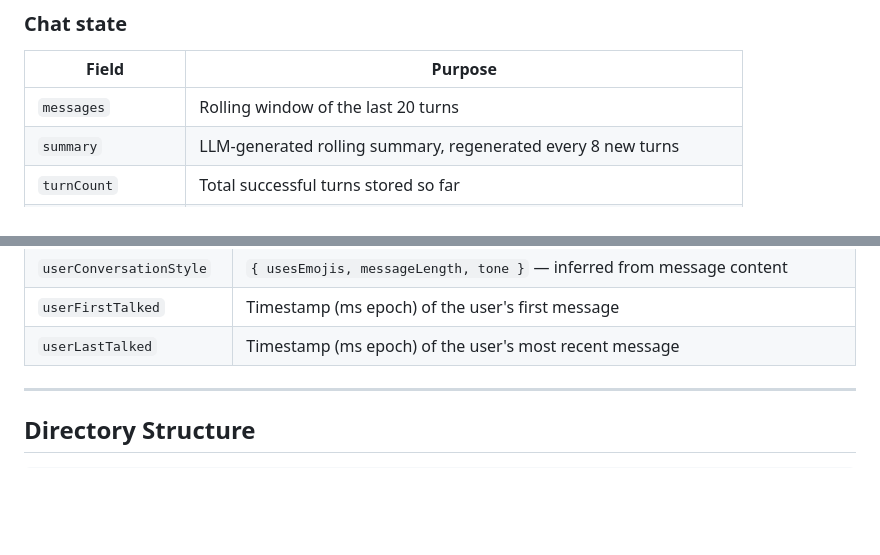
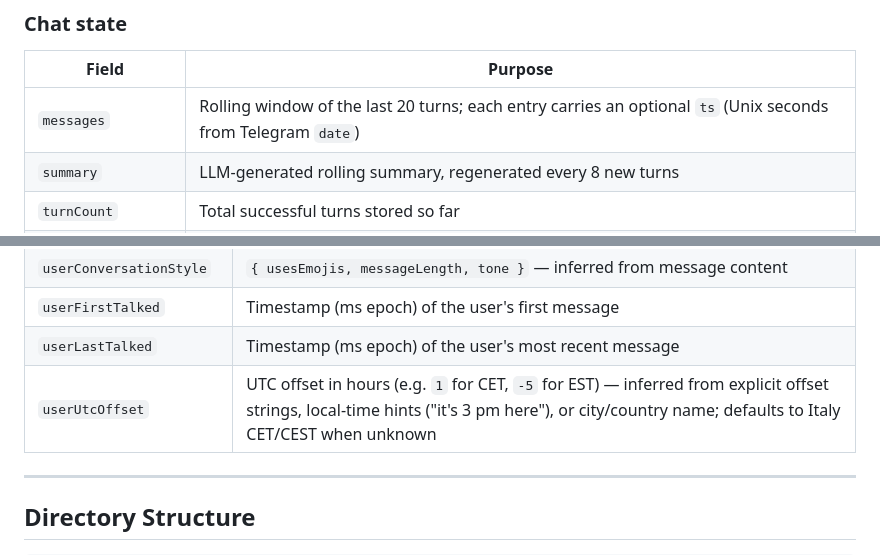
Before and after one commit to nimaabaeian/icub_chatbot, a Markdown page: README.md, 2 parts joined by grey strips. Drawn GitHub-style; blank space fills up the shorter version.

```diff
--- a/README.md
+++ b/README.md
@@ -55,7 +57,7 @@ Memory is loaded at the start of each request and written back asynchronously vi
 
 | Field | Purpose |
 |---|---|
-| `messages` | Rolling window of the last 20 turns |
+| `messages` | Rolling window of the last 20 turns; each entry carries an optional `ts` (Unix seconds from Telegram `date`) |
 | `summary` | LLM-generated rolling summary, regenerated every 8 new turns |
 | `turnCount` | Total successful turns stored so far |
 | `lastSummarizedAt` | `turnCount` value at the last summary update |
@@ -85,6 +92,7 @@ Extracted automatically from every message via regex patterns and Telegram metad
 | `userConversationStyle` | `{ usesEmojis, messageLength, tone }` — inferred from message content |
 | `userFirstTalked` | Timestamp (ms epoch) of the user's first message |
 | `userLastTalked` | Timestamp (ms epoch) of the user's most recent message |
+| `userUtcOffset` | UTC offset in hours (e.g. `1` for CET, `-5` for EST) — inferred from explicit offset strings, local-time hints ("it's 3 pm here"), or city/country name; defaults to Italy CET/CEST when unknown |
 
 ---
 
```
Also changed, not shown: other parts of README.md (+13 -5 lines).
